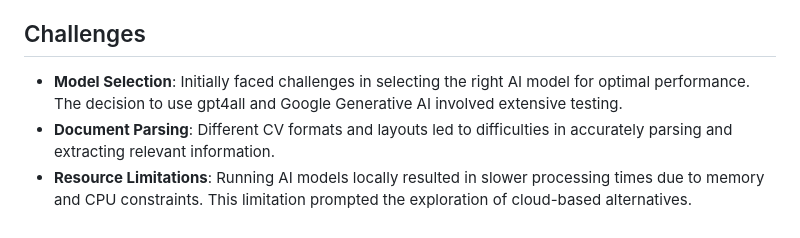
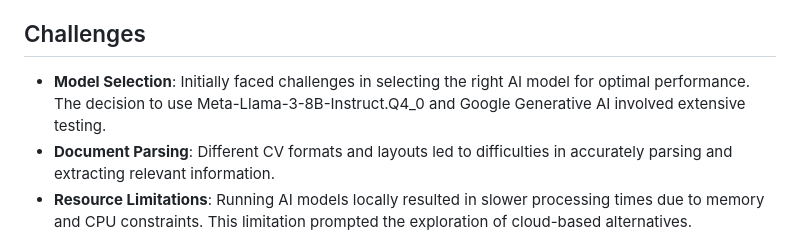
Before and after one commit to motaz-atallah/Document-Proccessing, a Markdown page: README.md, the part around the change. Drawn GitHub-style.

```diff
--- a/README.md
+++ b/README.md
@@ -86,7 +86,7 @@ This provides an efficient, offline alternative to cloud-based AI services, ensu
 
 ## Challenges
 
-- **Model Selection**: Initially faced challenges in selecting the right AI model for optimal performance. The decision to use gpt4all and Google Generative AI involved extensive testing.
+- **Model Selection**: Initially faced challenges in selecting the right AI model for optimal performance. The decision to use Meta-Llama-3-8B-Instruct.Q4_0 and Google Generative AI involved extensive testing.
 - **Document Parsing**: Different CV formats and layouts led to difficulties in accurately parsing and extracting relevant information.
 - **Resource Limitations**: Running AI models locally resulted in slower processing times due to memory and CPU constraints. This limitation prompted the exploration of cloud-based alternatives.
 - **Data Privacy**: Ensuring user data privacy when using external APIs was a significant consideration.
```
